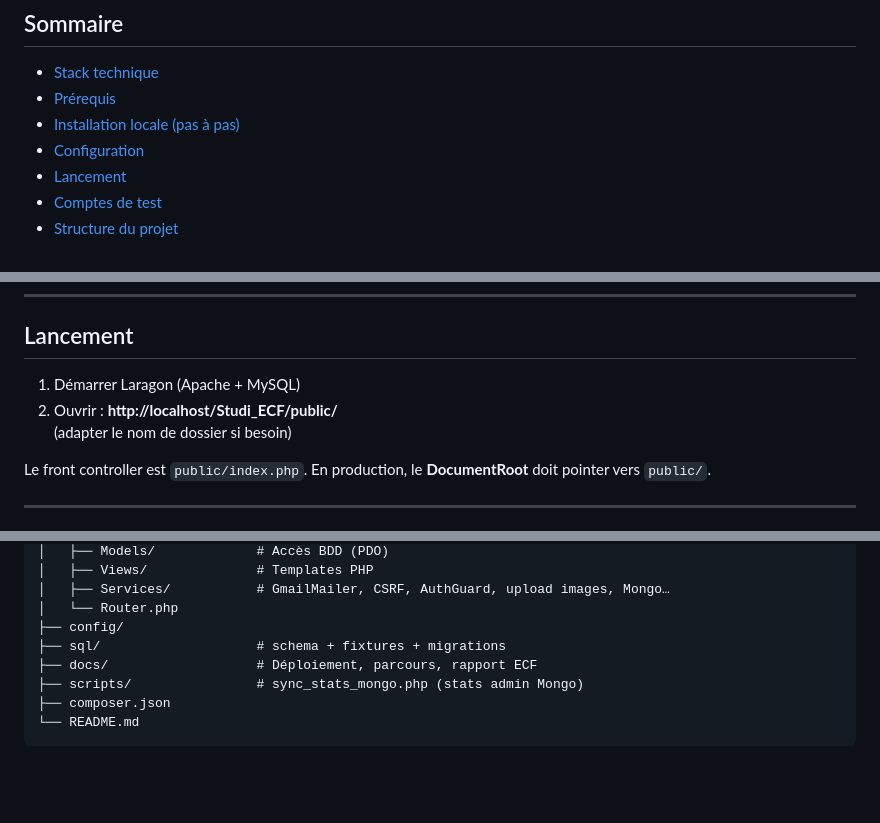
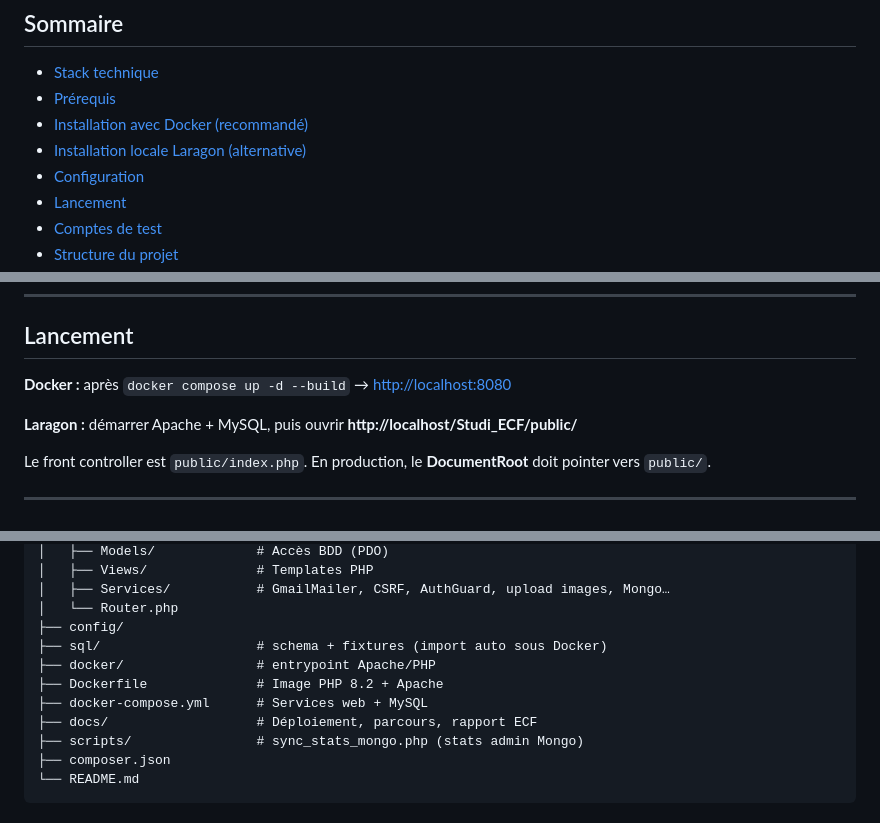
Before and after one commit to Anteus3333/Vite-Gourmand, a Markdown page: README.md, 3 parts joined by grey strips. GitHub-like rendering; blank space fills up the shorter version.

```diff
--- a/README.md
+++ b/README.md
@@ -15,7 +15,8 @@ Projet **ECF Studi** — Développeur web et web mobile : analyse des besoins, m
 
 - [Stack technique](#stack-technique)
 - [Prérequis](#prérequis)
-- [Installation locale (pas à pas)](#installation-locale-pas-à-pas)
+- [Installation avec Docker (recommandé)](#installation-avec-docker-recommandé)
+- [Installation locale Laragon (alternative)](#installation-locale-laragon-alternative)
 - [Configuration](#configuration)
 - [Lancement](#lancement)
 - [Comptes de test](#comptes-de-test)
@@ -129,9 +179,9 @@ Sans Mongo, le tableau de bord admin utilise MySQL.
 
 ## Lancement
 
-1. Démarrer Laragon (Apache + MySQL)
-2. Ouvrir : **http://localhost/Studi_ECF/public/**
-   (adapter le nom de dossier si besoin)
+**Docker :** après `docker compose up -d --build` → [http://localhost:8080](http://localhost:8080)
+
+**Laragon :** démarrer Apache + MySQL, puis ouvrir **http://localhost/Studi_ECF/public/**
 
 Le front controller est `public/index.php`. En production, le **DocumentRoot** doit pointer vers `public/`.
 
@@ -165,7 +215,10 @@ Vite-Gourmand/
 │   ├── Services/           # GmailMailer, CSRF, AuthGuard, upload images, Mongo…
 │   └── Router.php
 ├── config/
-├── sql/                    # schema + fixtures + migrations
+├── sql/                    # schema + fixtures (import auto sous Docker)
+├── docker/                 # entrypoint Apache/PHP
+├── Dockerfile              # Image PHP 8.2 + Apache
+├── docker-compose.yml      # Services web + MySQL
 ├── docs/                   # Déploiement, parcours, rapport ECF
 ├── scripts/                # sync_stats_mongo.php (stats admin Mongo)
 ├── composer.json
```
Also changed, not shown: other parts of README.md (+55 -6 lines).
